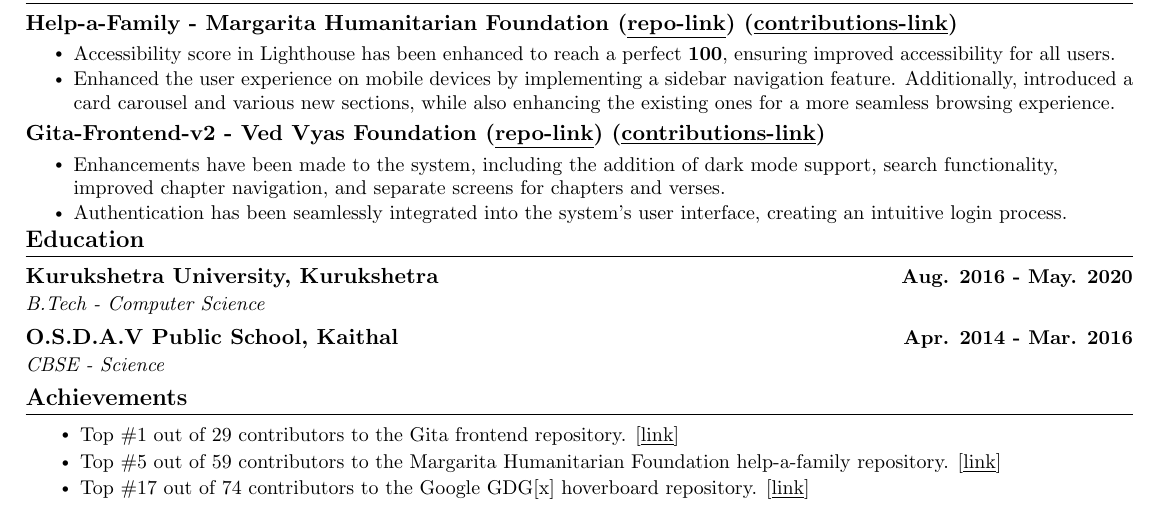
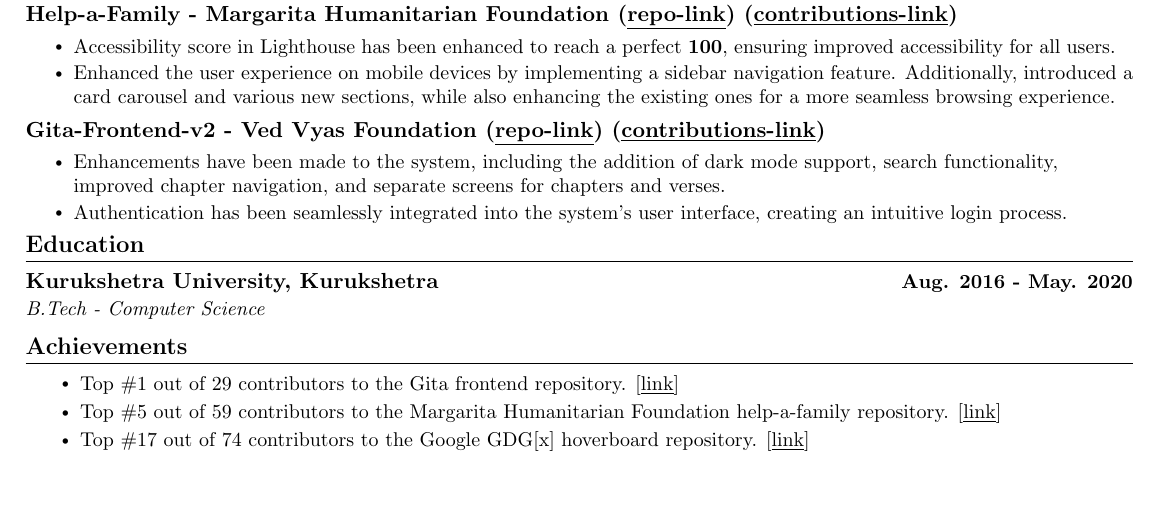
Before and after one commit to akshitarora921/resume, a LaTeX CV (akshit_arora_resume.tex): part of the page, cut so that both start at the same text, the shorter picture padded with empty space. Compiled offline with pdfLaTeX.

Commit message:
Remove high School education

```diff
--- a/akshit_arora_resume.tex
+++ b/akshit_arora_resume.tex
@@ -257,9 +257,9 @@
     \resumeSubheading
       {Kurukshetra University, Kurukshetra}{Aug. 2016 - May. 2020}
       {B.Tech - Computer Science}{}
-     \resumeSubheading
-      {O.S.D.A.V Public School, Kaithal}{Apr. 2014 - Mar. 2016}
-      {CBSE - Science}{}
+    %  \resumeSubheading
+    %   {O.S.D.A.V Public School, Kaithal}{Apr. 2014 - Mar. 2016}
+    %   {CBSE - Science}{}
   \resumeSubHeadingListEnd
   \vspace{-10pt}
 
```
Also changed, not shown: akshit_arora_resume.pdf.
